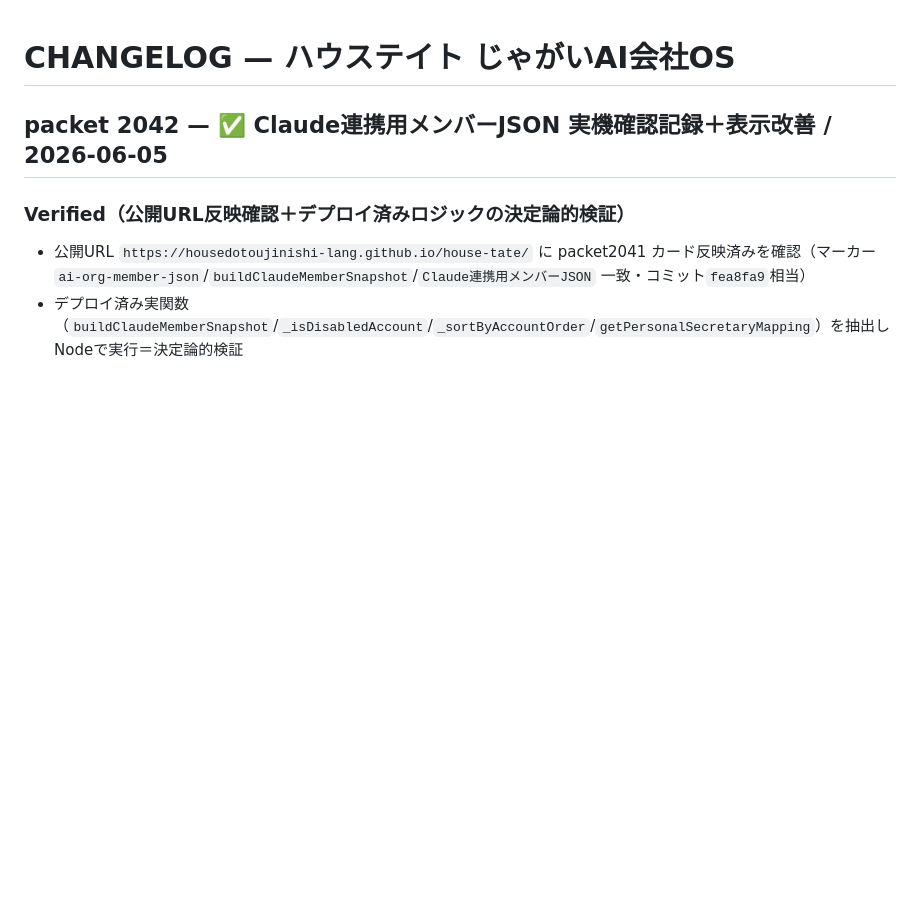
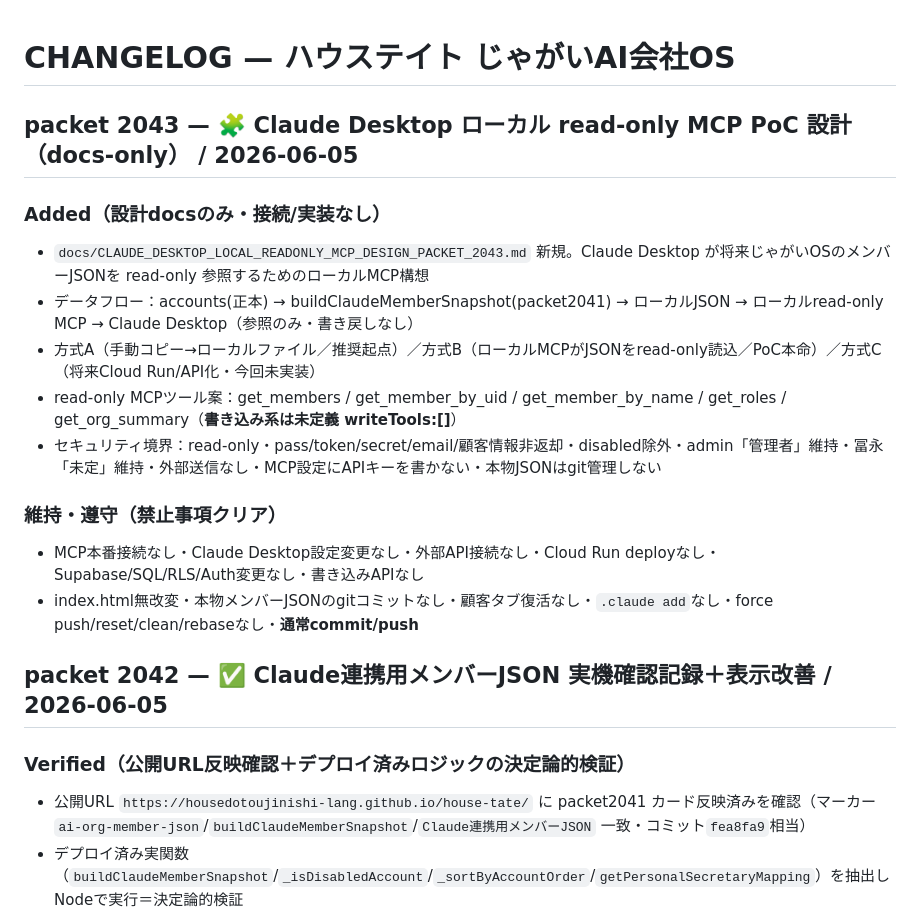
Before and after one commit to housedotoujinishi-lang/house-tate, a Markdown page: CHANGELOG.md, the part around the change. Rendered like a GitHub page; blank space fills up the shorter version.

Commit message:
Claude Desktop ローカルread-only MCP設計 docs（packet 2043）
Co-Authored-By: Claude Opus 4.8 (1M context) <noreply@anthropic.com>

```diff
--- a/CHANGELOG.md
+++ b/CHANGELOG.md
@@ -1,4 +1,15 @@
 # CHANGELOG — ハウステイト じゃがいAI会社OS
+
+## packet 2043 — 🧩 Claude Desktop ローカル read-only MCP PoC 設計（docs-only） / 2026-06-05
+### Added（設計docsのみ・接続/実装なし）
+- `docs/CLAUDE_DESKTOP_LOCAL_READONLY_MCP_DESIGN_PACKET_2043.md` 新規。Claude Desktop が将来じゃがいOSのメンバーJSONを read-only 参照するためのローカルMCP構想
+- データフロー：accounts(正本) → buildClaudeMemberSnapshot(packet2041) → ローカルJSON → ローカルread-only MCP → Claude Desktop（参照のみ・書き戻しなし）
+- 方式A（手動コピー→ローカルファイル／推奨起点）／方式B（ローカルMCPがJSONをread-only読込／PoC本命）／方式C（将来Cloud Run/API化・今回未実装）
+- read-only MCPツール案：get_members / get_member_by_uid / get_member_by_name / get_roles / get_org_summary（**書き込み系は未定義 writeTools:[]**）
+- セキュリティ境界：read-only・pass/token/secret/email/顧客情報非返却・disabled除外・admin「管理者」維持・冨永「未定」維持・外部送信なし・MCP設定にAPIキーを書かない・本物JSONはgit管理しない
+### 維持・遵守（禁止事項クリア）
+- MCP本番接続なし・Claude Desktop設定変更なし・外部API接続なし・Cloud Run deployなし・Supabase/SQL/RLS/Auth変更なし・書き込みAPIなし
+- index.html無改変・本物メンバーJSONのgitコミットなし・顧客タブ復活なし・`.claude add`なし・force push/reset/clean/rebaseなし・**通常commit/push**
 
 ## packet 2042 — ✅ Claude連携用メンバーJSON 実機確認記録＋表示改善 / 2026-06-05
 ### Verified（公開URL反映確認＋デプロイ済みロジックの決定論的検証）
```
Also changed, not shown: docs/CLAUDE_DESKTOP_LOCAL_READONLY_MCP_DESIGN_PACKET_2043.md (added, +79 -0 lines).
